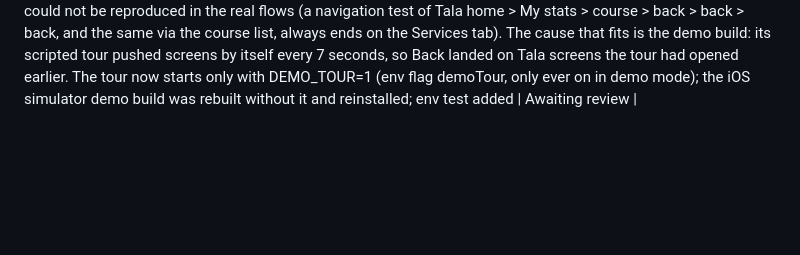
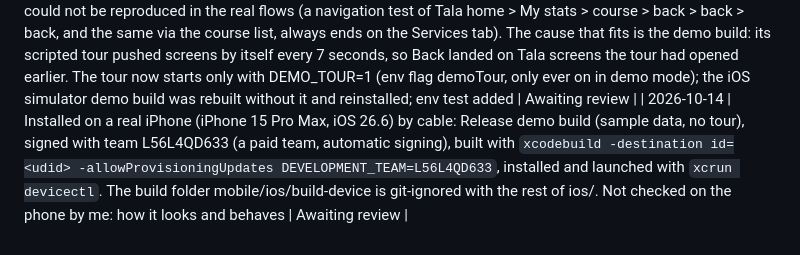
Before and after one commit to medelmendoza/sailix, a Markdown page: docs/PROJECT-STATUS.md, the part around the change. GitHub-like rendering; blank space fills up the shorter version.

Commit message:
Docs: installed on a real iPhone
Co-Authored-By: Claude Sonnet 5.5 <noreply@anthropic.com>

```diff
--- a/docs/PROJECT-STATUS.md
+++ b/docs/PROJECT-STATUS.md
@@ -127,3 +127,4 @@ Read-only. Branch `medel_dev_march2025`, HEAD `2094806`, 66 pre-existing uncommi
 | 2026-10-14 | Tala (design-trial branch): a video or a PDF must be downloaded before it opens (no more opening in the phone browser; the row offers "Download to watch / Download to open", then "Watch / Open"); "Mark as completed" is gone for videos, which complete only after the video reaches its end and the learner sends a rating (the rating button on the video page is locked until then); PDFs keep their manual "Mark as completed". New look: material cards with a type, a status chip and one action, quiz answers as lettered cards with a progress bar, and a video page with a player card and a two-step "Complete this video" card. Types, lint and all 402 mobile tests pass; seen on the Android emulator in demo mode (the real video player and a real download not tried) | Awaiting review |
 | 2026-10-14 | Tala pages restyled to match the new materials cards: the course list (picture, title, time-left chip, creator, progress), the Tala home (My stats and Join a course side by side, Disconnect at the bottom), My stats (big percent, three tinted counters, course cards) and the flashcards (progress bar, labelled question and answer, Easy / Medium / Hard pills). A PDF can now be marked completed only after it was downloaded AND opened on the device (before, the button showed even for a PDF that was never downloaded); the row says why while it is locked. Types, lint and all mobile tests pass; seen on the Android emulator in demo mode | Awaiting review |
 | 2026-10-14 | Back-button report on the Tala home: could not be reproduced in the real flows (a navigation test of Tala home > My stats > course > back > back > back, and the same via the course list, always ends on the Services tab). The cause that fits is the demo build: its scripted tour pushed screens by itself every 7 seconds, so Back landed on Tala screens the tour had opened earlier. The tour now starts only with DEMO_TOUR=1 (env flag demoTour, only ever on in demo mode); the iOS simulator demo build was rebuilt without it and reinstalled; env test added | Awaiting review |
+| 2026-10-14 | Installed on a real iPhone (iPhone 15 Pro Max, iOS 26.6) by cable: Release demo build (sample data, no tour), signed with team L56L4QD633 (a paid team, automatic signing), built with `xcodebuild -destination id=<udid> -allowProvisioningUpdates DEVELOPMENT_TEAM=L56L4QD633`, installed and launched with `xcrun devicectl`. The build folder mobile/ios/build-device is git-ignored with the rest of ios/. Not checked on the phone by me: how it looks and behaves | Awaiting review |
```
